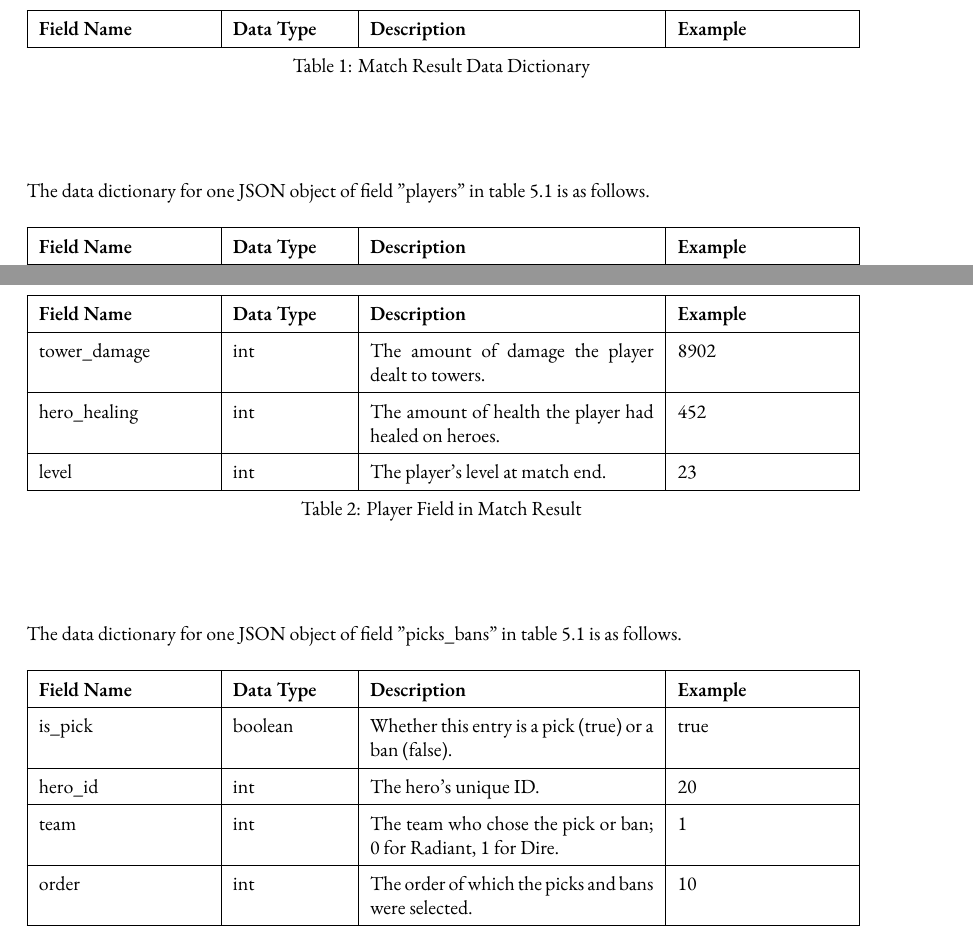
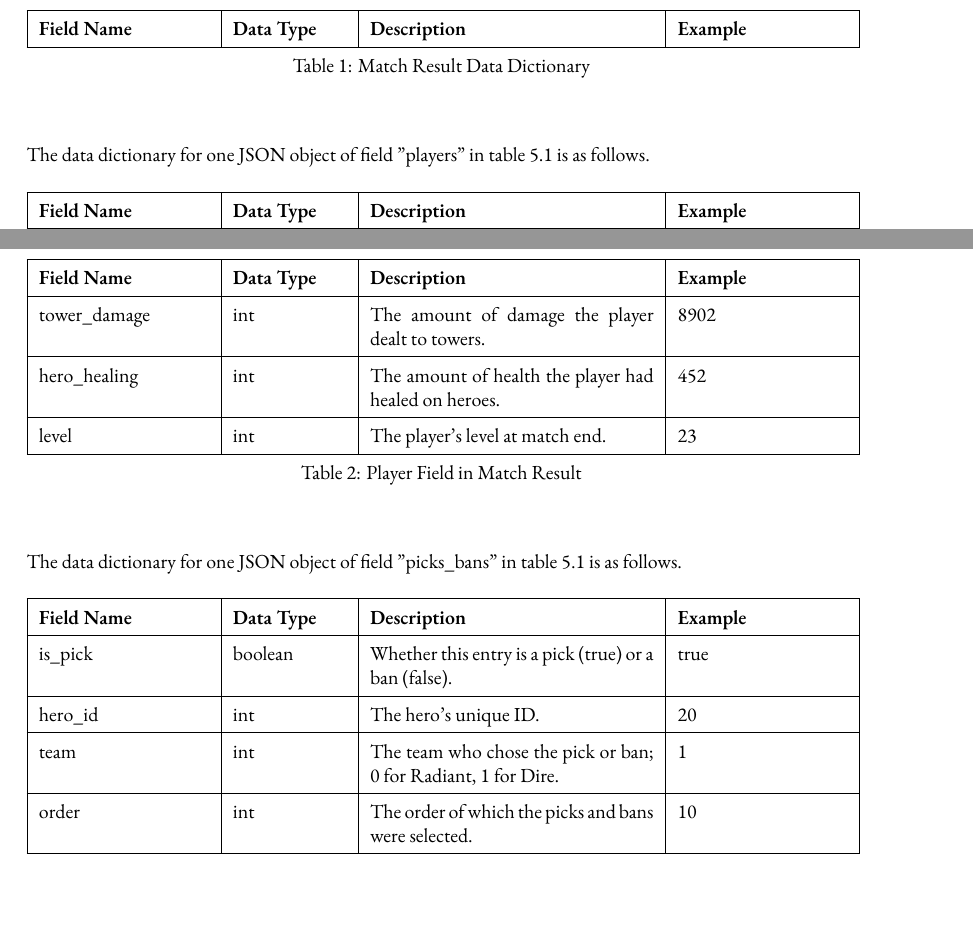
Before and after one commit to Vopaaz/big-data-psg-lgd, a LaTeX document (reports/proof-of-concept/write-up.tex): two parts of pages 12 and 13 of 13, joined at a grey line, cut so that both start at the same text, the shorter picture padded with empty space. Compiled offline with XeLaTeX.

Commit message:
Remove centering

```diff
--- a/reports/proof-of-concept/write-up.tex
+++ b/reports/proof-of-concept/write-up.tex
@@ -469,11 +468,10 @@ dire\_score  & int  & The total amount of kills that dire team make  & 42 \\
 \caption{Match Result Data Dictionary}
 \end{longtable}
 \label{match-result-data-dictionary}
-\end{center}
+
 
 The data dictionary for one JSON object of field "players" in table \ref{match-result-data-dictionary} is as follows.
 
-\begin{center}
 \begin{longtable}{|p{3cm}|p{2cm}|p{5cm}|p{3cm}|}
 
 \hline
@@ -520,7 +518,7 @@ level & int & The player's level at match end. & 23 \\
 \caption{Player Field in Match Result}
 \end{longtable}
 \label{player-field-in-match-result}
-\end{center}
+
 
 The data dictionary for one JSON object of field "picks\_bans" in table \ref{match-result-data-dictionary} is as follows.
 
```
Also changed, not shown: reports/proof-of-concept/write-up.tex (1 more changed lines).
